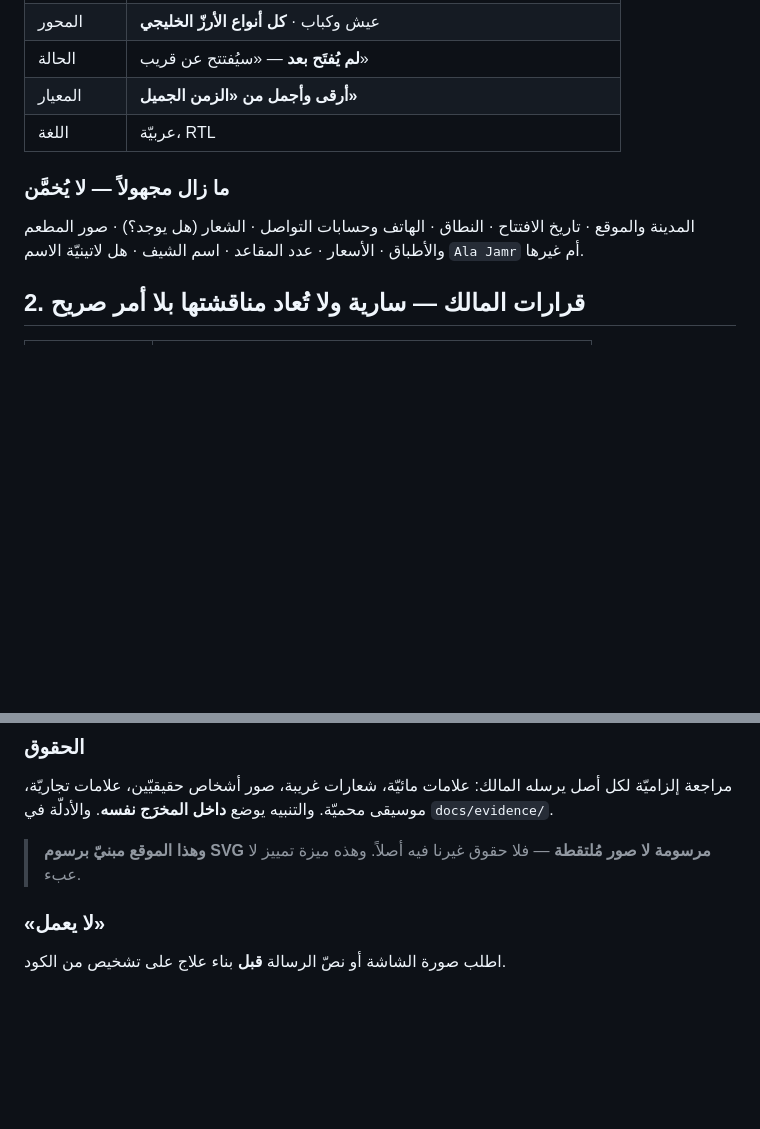
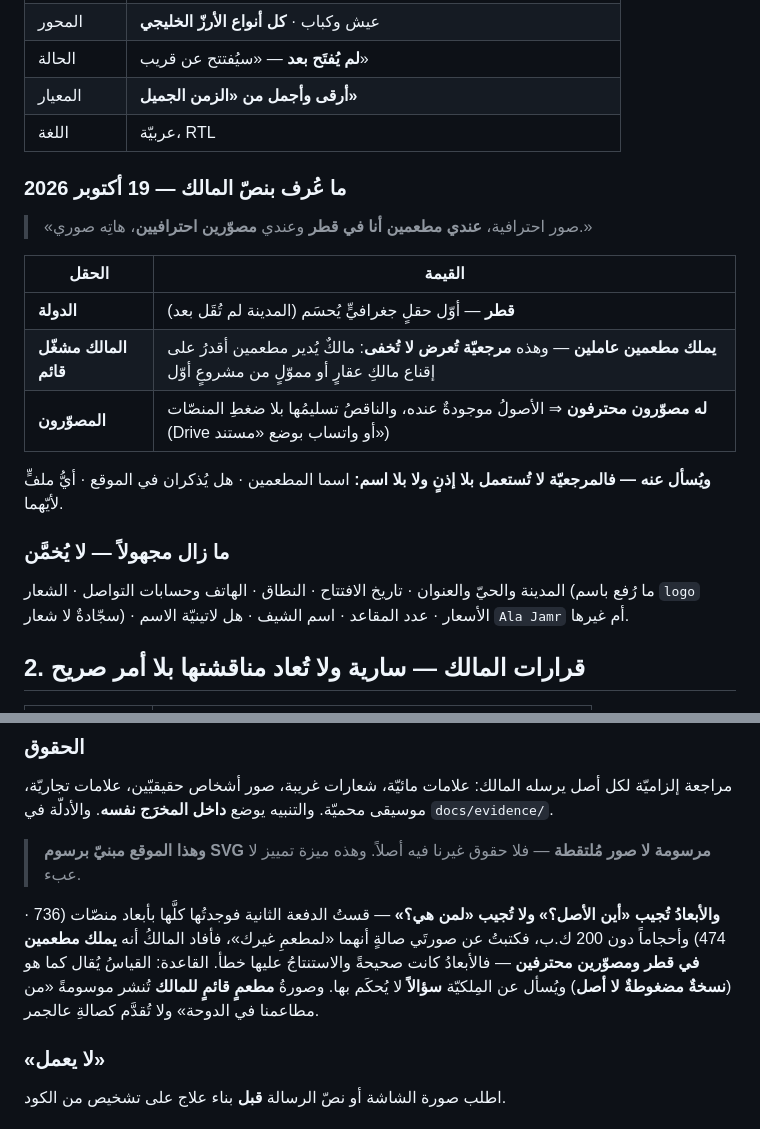
Before and after one commit to tihou74/ala-jamr, a Markdown page: .kiro/steering/project-memory.md, 2 parts joined by grey strips. Rendered like a GitHub page; blank space fills up the shorter version.

```diff
--- a/.kiro/steering/project-memory.md
+++ b/.kiro/steering/project-memory.md
@@ -27,9 +27,23 @@ inclusion: always
 | المعيار | **أرقى وأجمل من «الزمن الجميل»** |
 | اللغة | عربيّة، RTL |
 
+### ما عُرف بنصّ المالك — 19 أكتوبر 2026
+
+> «صور احترافية، **عندي مطعمين أنا في قطر** وعندي **مصوّرين احترافيين**،
+> هاتِه صوري.»
+
+| الحقل | القيمة |
+|---|---|
+| **الدولة** | **قطر** — أوّل حقلٍ جغرافيٍّ يُحسَم (المدينة لم تُقَل بعد) |
+| **المالك مشغّل قائم** | **يملك مطعمين عاملين** — وهذه **مرجعيّة تُعرض لا تُخفى**: مالكٌ يُدير مطعمين أقدرُ على إقناع مالكِ عقارٍ أو مموّلٍ من مشروعٍ أوّل |
+| **المصوّرون** | **له مصوّرون محترفون** ⇒ الأصولُ موجودةٌ عنده، والناقصُ تسليمُها بلا ضغطِ المنصّات (Drive أو واتساب بوضع «مستند») |
+
+**ويُسأل عنه — فالمرجعيّة لا تُستعمل بلا إذنٍ ولا بلا اسم:**
+اسما المطعمين · هل يُذكران في الموقع · أيُّ ملفٍّ لأيّهما.
+
 ### ما زال مجهولاً — لا يُخمَّن
-المدينة والموقع · تاريخ الافتتاح · النطاق · الهاتف وحسابات التواصل ·
-الشعار (هل يوجد؟) · صور المطعم والأطباق · الأسعار · عدد المقاعد ·
+المدينة والحيّ والعنوان · تاريخ الافتتاح · النطاق · الهاتف وحسابات التواصل ·
+الشعار (ما رُفع باسم `logo` سجّادةٌ لا شعار) · الأسعار · عدد المقاعد ·
 اسم الشيف · هل لاتينيّة الاسم `Ala Jamr` أم غيرها.
 
 ## 2. قرارات المالك — سارية ولا تُعاد مناقشتها بلا أمر صريح
@@ -130,6 +144,14 @@ docs/preview/           لقطات تحقّق بصري
 نفسه**. والأدلّة في `docs/evidence/`.
 > **وهذا الموقع مبنيّ برسوم SVG مرسومة لا صور مُلتقطة** — فلا حقوق غيرنا فيه
 > أصلاً. وهذه ميزة تمييز لا عبء.
+
+**والأبعادُ تُجيب «أين الأصل؟» ولا تُجيب «لمن هي؟»** — قستُ الدفعة الثانية
+فوجدتُها كلَّها بأبعاد منصّات (736 · 474) وأحجاماً دون 200 ك.ب، فكتبتُ عن
+صورتَي صالةٍ أنهما «لمطعمِ غيرك»، فأفاد المالكُ أنه **يملك مطعمين في قطر
+ومصوّرين محترفين** — فالأبعادُ كانت صحيحةً والاستنتاجُ عليها خطأ. القاعدة:
+القياسُ يُقال كما هو (**نسخةٌ مضغوطةٌ لا أصل**) ويُسأل عن المِلكيّة
+**سؤالاً** لا يُحكَم بها. وصورةُ **مطعمٍ قائمٍ للمالك** تُنشر موسومةً
+«من مطاعمنا في الدوحة» ولا تُقدَّم كصالةِ عالجمر.
 
 ### «لا يعمل»
 اطلب صورة الشاشة أو نصّ الرسالة **قبل** بناء علاج على تشخيص من الكود.
```
Also changed, not shown: docs/RIGHTS-NOTICE-2.md (+32 -0 lines).
